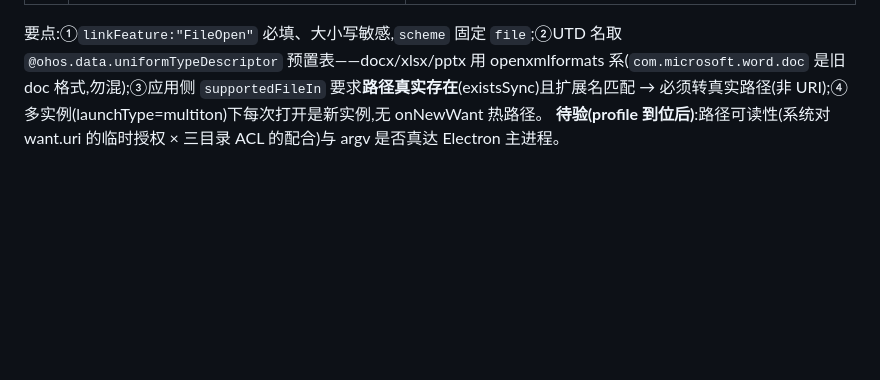
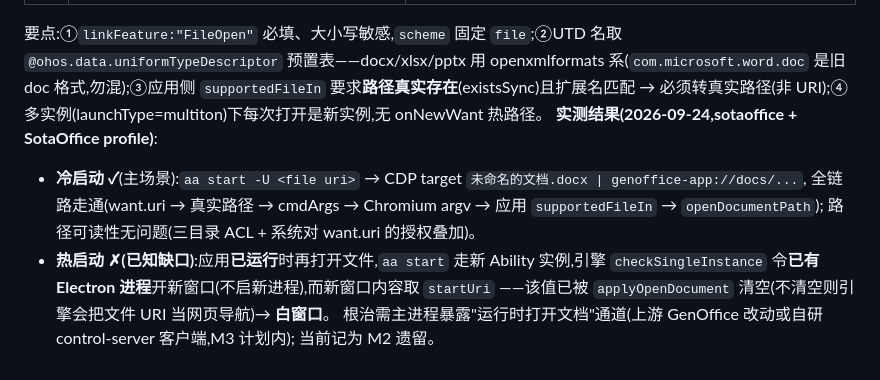
Before and after one commit to hackeris/SotaOffice, a Markdown page: docs/PORT_DESIGN.md, the part around the change. Drawn GitHub-style; blank space fills up the shorter version.

```diff
--- a/docs/PORT_DESIGN.md
+++ b/docs/PORT_DESIGN.md
@@ -351,4 +351,12 @@ MCP/CLI 生态(fork 上 `ELECTRON_RUN_AS_NODE` 已被 hos_vscodium 验证;届时
 | 消费 | 引擎 `CommandLineAdapter.appendArgs` → Chromium argv → 应用 `supportedFileIn(process.argv)` → `openDocumentPath` | 应用侧**原生支持** argv 路径入口,零改 GenOffice 源码 |
 
 要点:①`linkFeature:"FileOpen"` 必填、大小写敏感,`scheme` 固定 `file`;②UTD 名取 `@ohos.data.uniformTypeDescriptor` 预置表——docx/xlsx/pptx 用 openxmlformats 系(`com.microsoft.word.doc` 是旧 doc 格式,勿混);③应用侧 `supportedFileIn` 要求**路径真实存在**(existsSync)且扩展名匹配 → 必须转真实路径(非 URI);④多实例(launchType=multiton)下每次打开是新实例,无 onNewWant 热路径。
-**待验(profile 到位后)**:路径可读性(系统对 want.uri 的临时授权 × 三目录 ACL 的配合)与 argv 是否真达 Electron 主进程。
+**实测结果(2026-09-24,sotaoffice + SotaOffice profile)**:
+- **冷启动 ✓**(主场景):`aa start -U <file uri>` → CDP target `未命名的文档.docx | genoffice-app://docs/...`,
+  全链路走通(want.uri → 真实路径 → cmdArgs → Chromium argv → 应用 `supportedFileIn` → `openDocumentPath`);
+  路径可读性无问题(三目录 ACL + 系统对 want.uri 的授权叠加)。
+- **热启动 ✗(已知缺口)**:应用**已运行**时再打开文件,`aa start` 走新 Ability 实例,引擎
+  `checkSingleInstance` 令**已有 Electron 进程**开新窗口(不启新进程),而新窗口内容取 `startUri`
+  ——该值已被 `applyOpenDocument` 清空(不清空则引擎会把文件 URI 当网页导航)→ **白窗口**。
+  根治需主进程暴露"运行时打开文档"通道(上游 GenOffice 改动或自研 control-server 客户端,M3 计划内);
+  当前记为 M2 遗留。
```
Also changed, not shown: docs/M2_VERIFY_CHECKLIST.md (+8 -7 lines).
